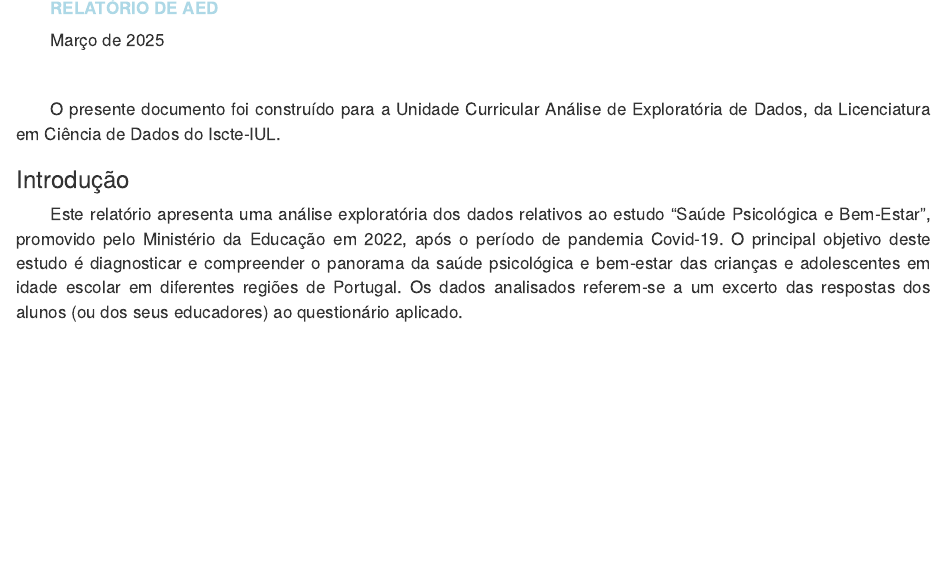
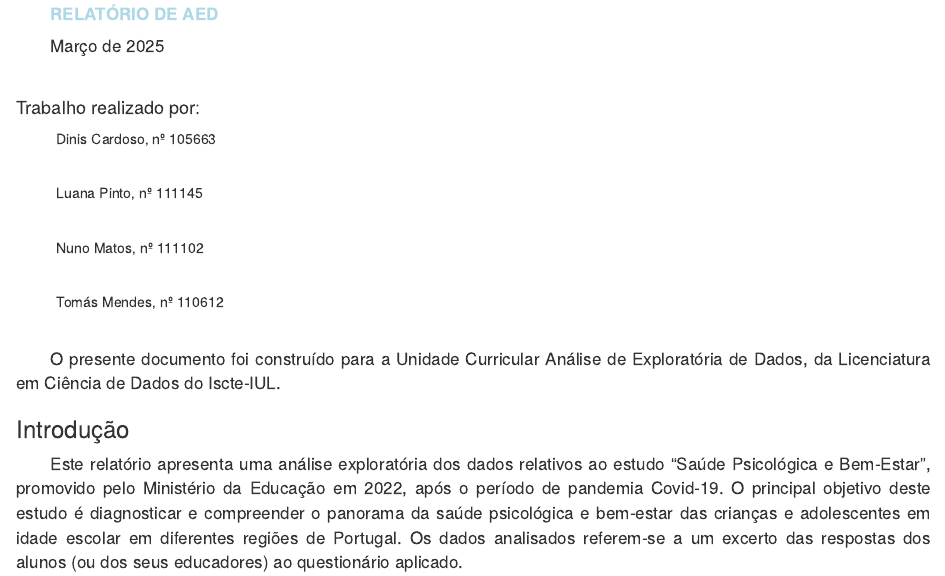
Before and after one commit to leandromicael123/An-lise-dados-saude, an R Markdown document (trabfin.Rmd): the page in a window 1100 px wide, from 70 px down before the commit and from 60 px down after it, so that both start at the same text. Rendered offline with R 4.5, knitr and Pandoc, with nearby package versions; the code chunks are not run, so their results and figures are left out.

Commit message:
Update trabfin.Rmd

```diff
--- a/trabfin.Rmd
+++ b/trabfin.Rmd
@@ -116,7 +116,27 @@ Março de 2025
 </p>
 
 <br>
+<h4>Trabalho realizado por:</h4>
 
+<ul>
+
+<td>Dinis Cardoso, nº 105663</td>
+
+<br>
+
+<td>Luana Pinto, nº 111145</td>
+
+<br>
+
+<td>Nuno Matos, nº 111102</td>
+
+<br>
+
+<td>Tomás Mendes, nº 110612</td>
+
+<br>
+
+</ul>
 
 O presente documento foi construído para a Unidade Curricular Análise de Exploratória de Dados, da Licenciatura em Ciência de Dados do Iscte-IUL.
 
```
Also changed, not shown: trabfin.Rmd (2 more changed lines).
